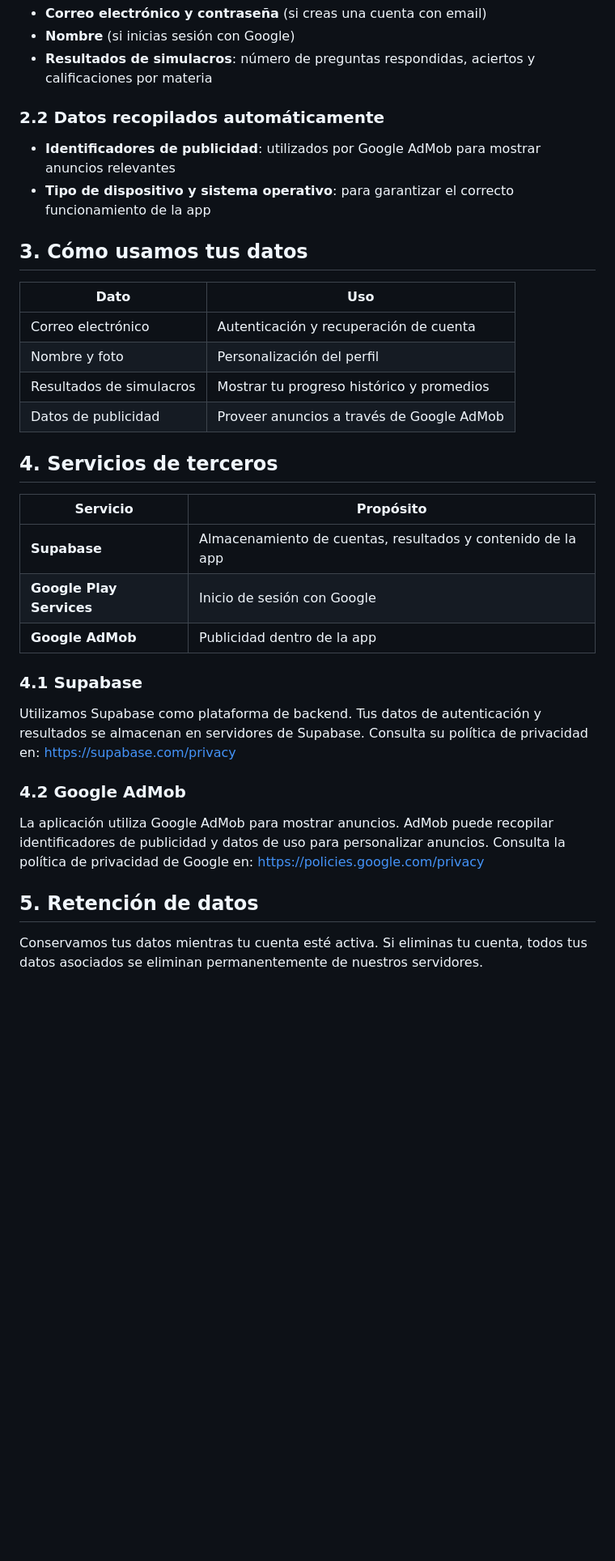
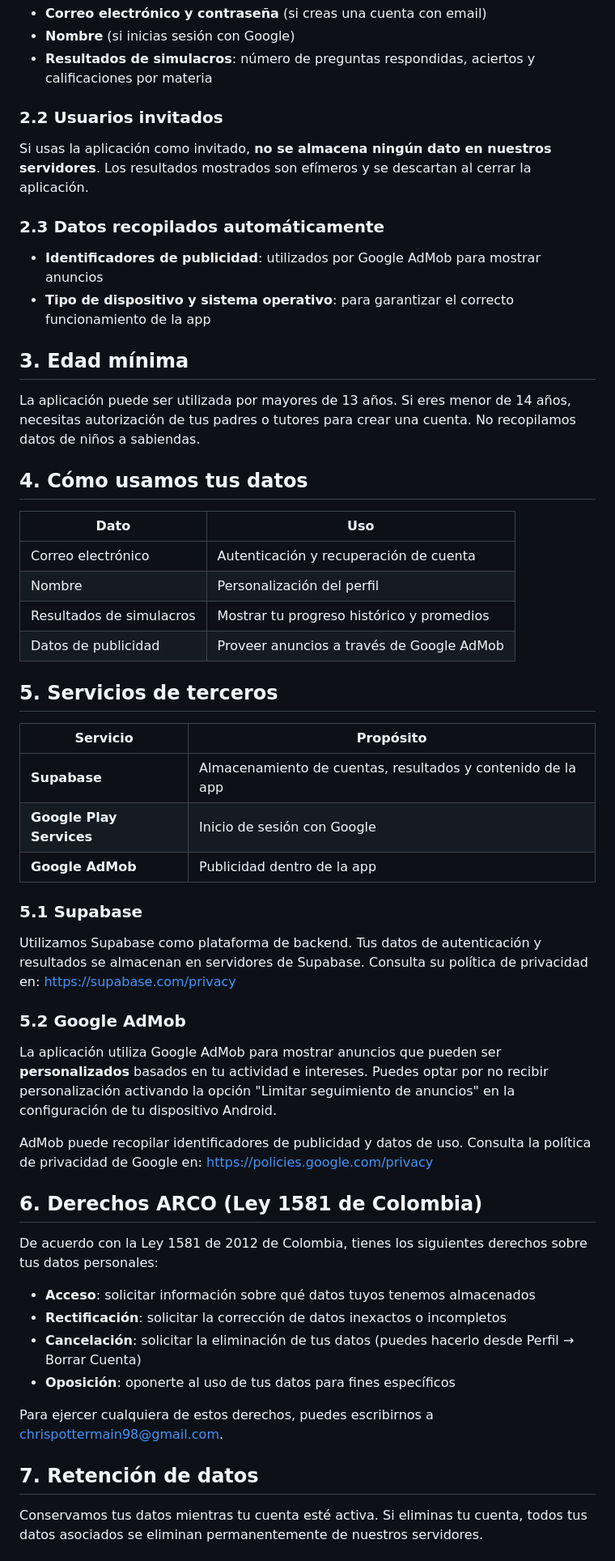
Before and after one commit to christianevargas/sabermas-policies, a Markdown page: docs/privacy-policy.md, the part around one of its changes. Shown at 81% size. Drawn GitHub-style; blank space fills up the shorter version.

Commit message:
Revise privacy policy sections and update numbering

```diff
--- a/docs/privacy-policy.md
+++ b/docs/privacy-policy.md
@@ -16,21 +16,29 @@ Al usar la aplicación, aceptas las prácticas descritas en esta política.
 - **Nombre** (si inicias sesión con Google)
 - **Resultados de simulacros**: número de preguntas respondidas, aciertos y calificaciones por materia
 
-### 2.2 Datos recopilados automáticamente
+### 2.2 Usuarios invitados
 
-- **Identificadores de publicidad**: utilizados por Google AdMob para mostrar anuncios relevantes
+Si usas la aplicación como invitado, **no se almacena ningún dato en nuestros servidores**. Los resultados mostrados son efímeros y se descartan al cerrar la aplicación.
+
+### 2.3 Datos recopilados automáticamente
+
+- **Identificadores de publicidad**: utilizados por Google AdMob para mostrar anuncios
 - **Tipo de dispositivo y sistema operativo**: para garantizar el correcto funcionamiento de la app
 
-## 3. Cómo usamos tus datos
+## 3. Edad mínima
+
+La aplicación puede ser utilizada por mayores de 13 años. Si eres menor de 14 años, necesitas autorización de tus padres o tutores para crear una cuenta. No recopilamos datos de niños a sabiendas.
+
+## 4. Cómo usamos tus datos
 
 | Dato | Uso |
 |------|-----|
 | Correo electrónico | Autenticación y recuperación de cuenta |
-| Nombre y foto | Personalización del perfil |
+| Nombre | Personalización del perfil |
 | Resultados de simulacros | Mostrar tu progreso histórico y promedios |
 | Datos de publicidad | Proveer anuncios a través de Google AdMob |
 
-## 4. Servicios de terceros
+## 5. Servicios de terceros
 
 | Servicio | Propósito |
 |----------|-----------|
@@ -38,13 +46,26 @@ Al usar la aplicación, aceptas las prácticas descritas en esta política.
 | **Google Play Services** | Inicio de sesión con Google |
 | **Google AdMob** | Publicidad dentro de la app |
 
-### 4.1 Supabase
+### 5.1 Supabase
 Utilizamos Supabase como plataforma de backend. Tus datos de autenticación y resultados se almacenan en servidores de Supabase. Consulta su política de privacidad en: https://supabase.com/privacy
 
-### 4.2 Google AdMob
-La aplicación utiliza Google AdMob para mostrar anuncios. AdMob puede recopilar identificadores de publicidad y datos de uso para personalizar anuncios. Consulta la política de privacidad de Google en: https://policies.google.com/privacy
+### 5.2 Google AdMob
+La aplicación utiliza Google AdMob para mostrar anuncios que pueden ser **personalizados** basados en tu actividad e intereses. Puedes optar por no recibir personalización activando la opción "Limitar seguimiento de anuncios" en la configuración de tu dispositivo Android.
 
-## 5. Retención de datos
+AdMob puede recopilar identificadores de publicidad y datos de uso. Consulta la política de privacidad de Google en: https://policies.google.com/privacy
+
+## 6. Derechos ARCO (Ley 1581 de Colombia)
+
+De acuerdo con la Ley 1581 de 2012 de Colombia, tienes los siguientes derechos sobre tus datos personales:
+
+- **Acceso**: solicitar información sobre qué datos tuyos tenemos almacenados
+- **Rectificación**: solicitar la corrección de datos inexactos o incompletos
+- **Cancelación**: solicitar la eliminación de tus datos (puedes hacerlo desde Perfil → Borrar Cuenta)
+- **Oposición**: oponerte al uso de tus datos para fines específicos
+
+Para ejercer cualquiera de estos derechos, puedes escribirnos a chrispottermain98@gmail.com.
+
+## 7. Retención de datos
 
 Conservamos tus datos mientras tu cuenta esté activa. Si eliminas tu cuenta, todos tus datos asociados se eliminan permanentemente de nuestros servidores.
 
```
Also changed, not shown: other parts of docs/privacy-policy.md (+8 -4 lines).
